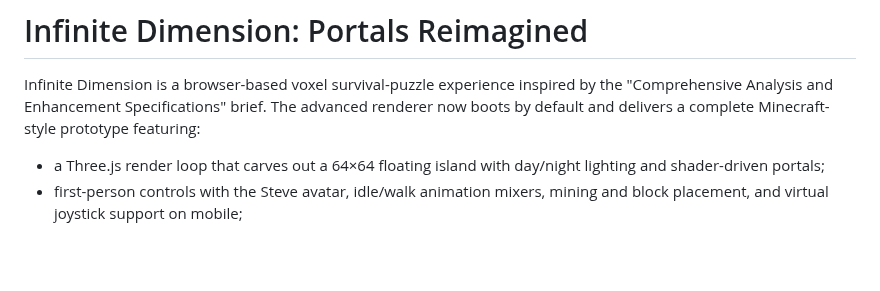
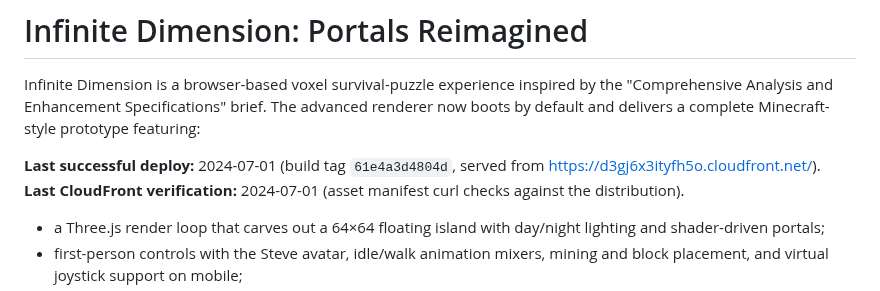
Before and after one commit to p2k3m/InfiniteRails, a Markdown page: README.md, the part around the change. Drawn GitHub-style; blank space fills up the shorter version.

Commit message:
Document latest CloudFront deployment status

```diff
--- a/README.md
+++ b/README.md
@@ -1,6 +1,9 @@
 # Infinite Dimension: Portals Reimagined
 
 Infinite Dimension is a browser-based voxel survival-puzzle experience inspired by the "Comprehensive Analysis and Enhancement Specifications" brief. The advanced renderer now boots by default and delivers a complete Minecraft-style prototype featuring:
+
+**Last successful deploy:** 2024-07-01 (build tag `61e4a3d4804d`, served from https://d3gj6x3ityfh5o.cloudfront.net/).
+**Last CloudFront verification:** 2024-07-01 (asset manifest curl checks against the distribution).
 
 - a Three.js render loop that carves out a 64×64 floating island with day/night lighting and shader-driven portals;
 - first-person controls with the Steve avatar, idle/walk animation mixers, mining and block placement, and virtual joystick support on mobile;
```
Also changed, not shown: docs/cloudfront-url.md (added, +17 -0 lines).
